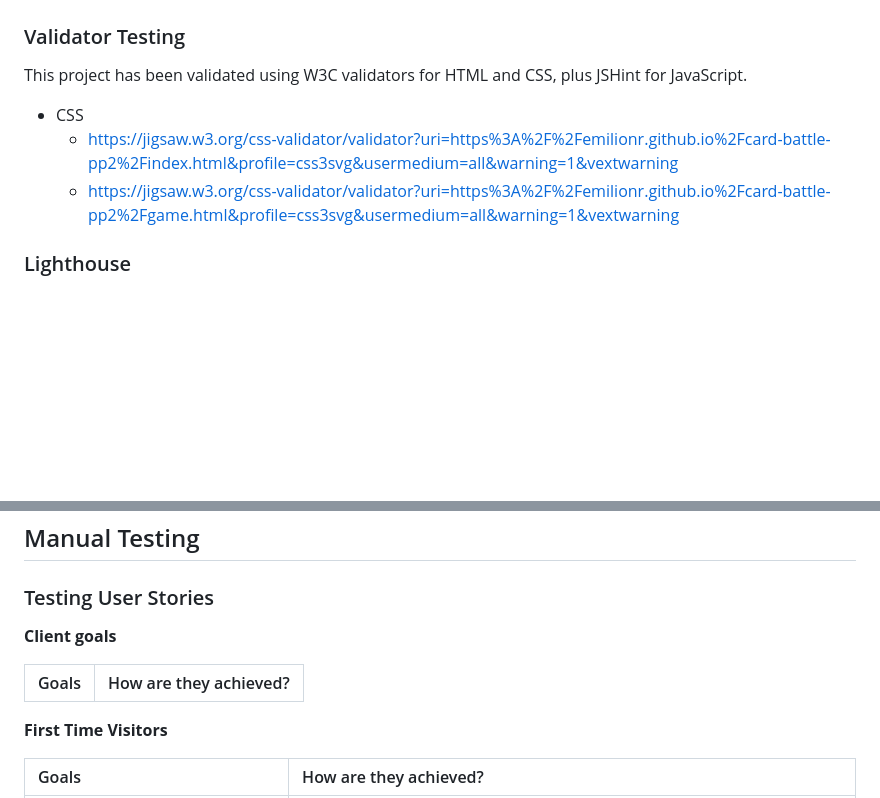
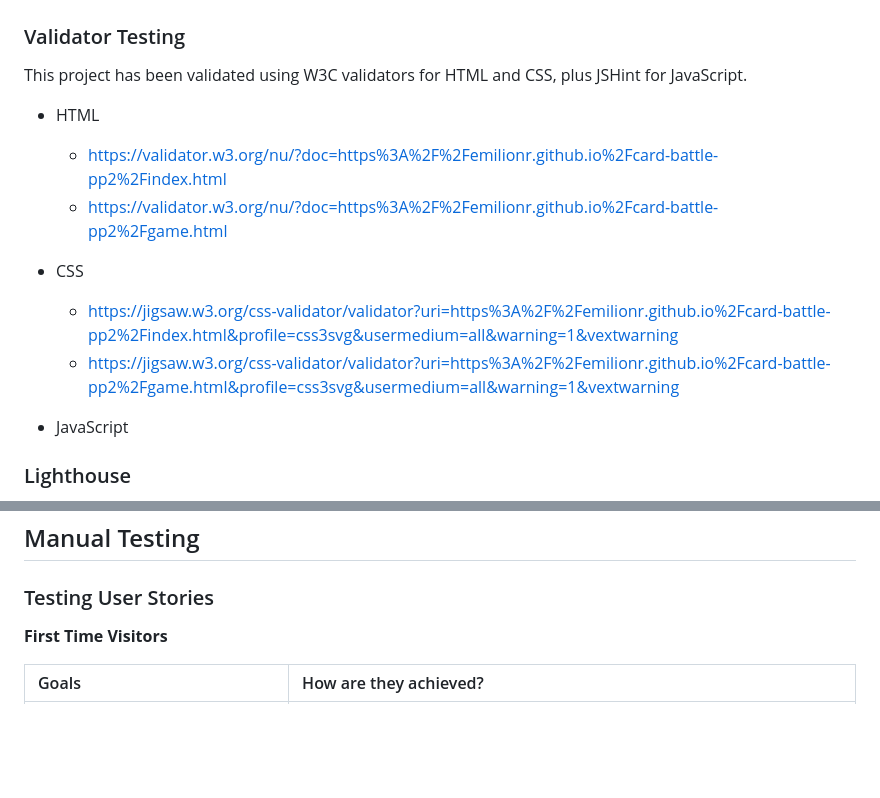
Before and after one commit to EmilionR/card-battle-pp2, a Markdown page: TESTING.md, 2 parts joined by grey strips. GitHub-like rendering; blank space fills up the shorter version.

```diff
--- a/TESTING.md
+++ b/TESTING.md
@@ -17,9 +17,16 @@ Visit live deployed site: [Elion Gym](https://emilionr.github.io/card-battle-pp2
 
 This project has been validated using W3C validators for HTML and CSS, plus JSHint for JavaScript.
 
+* HTML
+  * https://validator.w3.org/nu/?doc=https%3A%2F%2Femilionr.github.io%2Fcard-battle-pp2%2Findex.html
+  * https://validator.w3.org/nu/?doc=https%3A%2F%2Femilionr.github.io%2Fcard-battle-pp2%2Fgame.html
+
 * CSS
   * https://jigsaw.w3.org/css-validator/validator?uri=https%3A%2F%2Femilionr.github.io%2Fcard-battle-pp2%2Findex.html&profile=css3svg&usermedium=all&warning=1&vextwarning
   * https://jigsaw.w3.org/css-validator/validator?uri=https%3A%2F%2Femilionr.github.io%2Fcard-battle-pp2%2Fgame.html&profile=css3svg&usermedium=all&warning=1&vextwarning
+
+* JavaScript
+
 
 ### Lighthouse
 
@@ -40,11 +47,6 @@ The performance score for the game page takes a hit due to slower page loading o
 ## Manual Testing
 
 ### Testing User Stories
-
-__Client goals__
-
-| Goals | How are they achieved? |
-| :--- | :--- |
 
 __First Time Visitors__
 
```
Also changed, not shown: README.md (+2 -1 lines).
